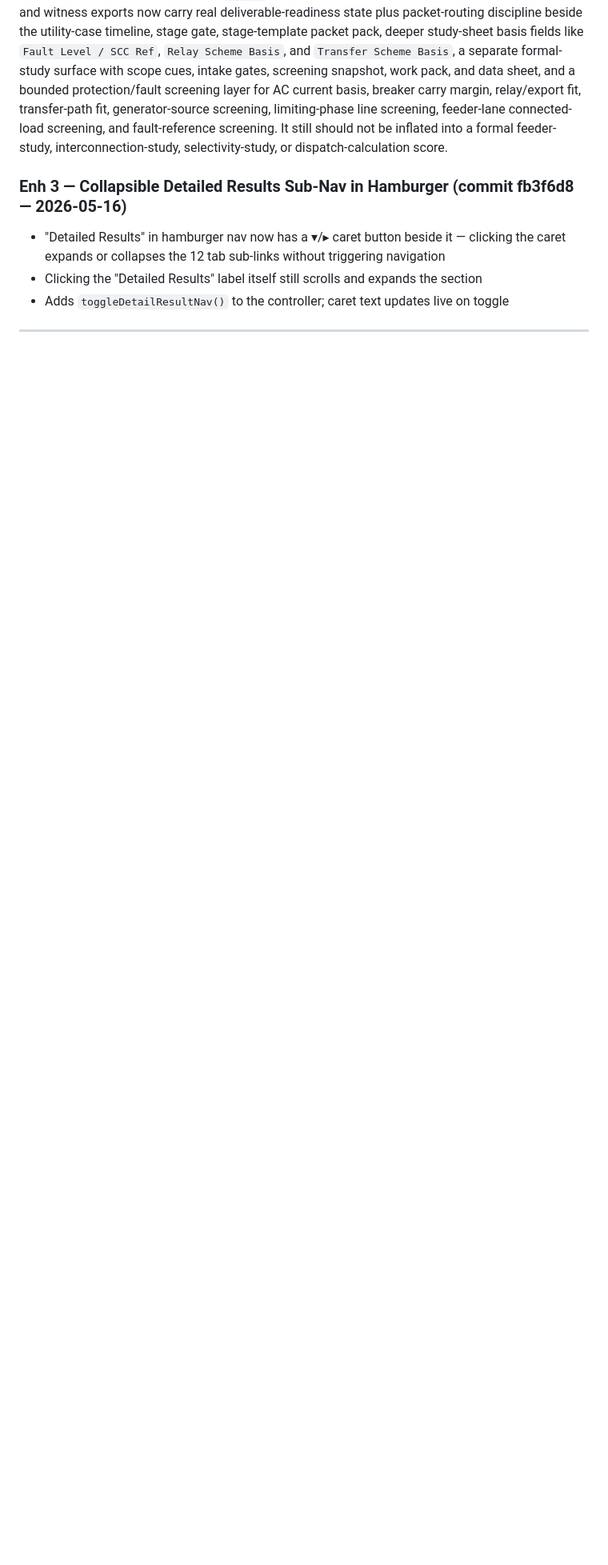
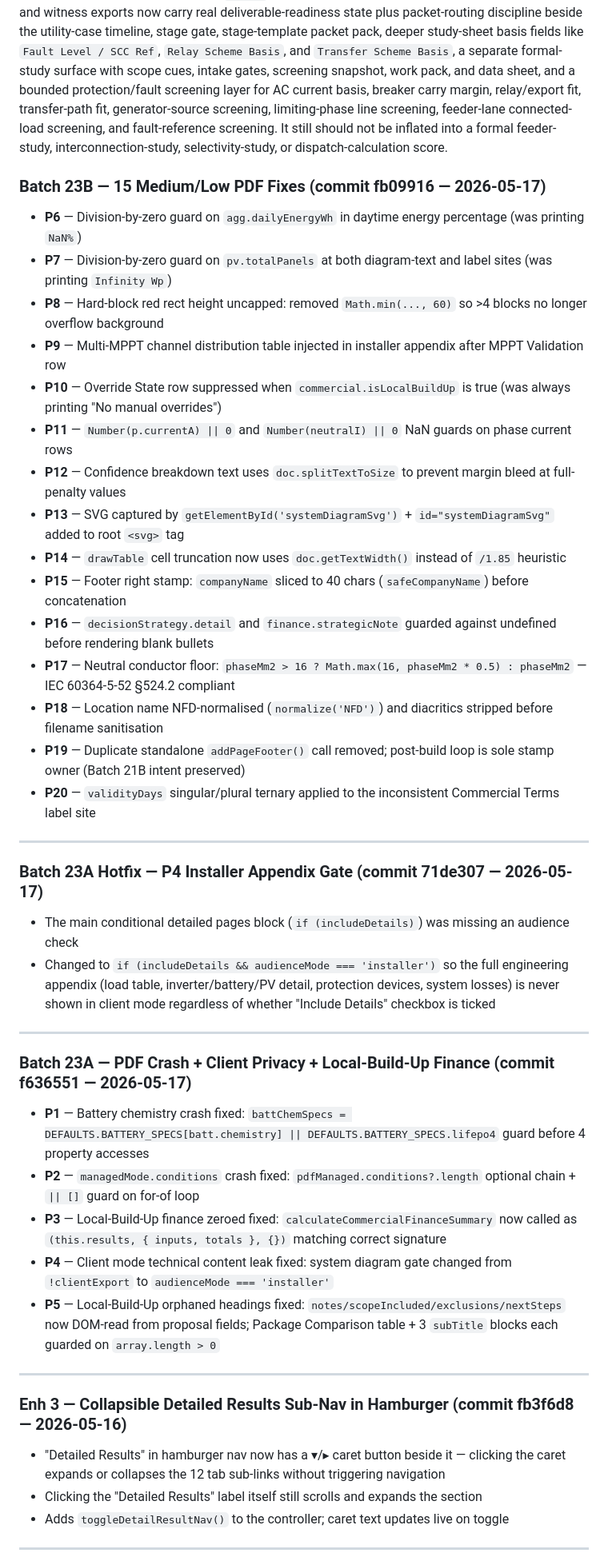
Before and after one commit to Leebartea/Photovoltaic, a Markdown page: Helpful Md/01_Overview/PRODUCT_STATUS_SCORECARD.md, the part around the change. Shown at 80% size. Drawn GitHub-style; blank space fills up the shorter version.

Commit message:
Docs: update BATCH_ROADMAP + SCORECARD for Batch 23A/Hotfix/23B

```diff
--- a/Helpful Md/01_Overview/PRODUCT_STATUS_SCORECARD.md
+++ b/Helpful Md/01_Overview/PRODUCT_STATUS_SCORECARD.md
@@ -160,6 +160,43 @@ Honest wording:
 That is why the score is `98/100` for commercial standard instead of `100/100`.
 
 The utility / mini-grid score remains `97/100`. The heavier lane is stronger because the packet, study, and witness exports now carry real deliverable-readiness state plus packet-routing discipline beside the utility-case timeline, stage gate, stage-template packet pack, deeper study-sheet basis fields like `Fault Level / SCC Ref`, `Relay Scheme Basis`, and `Transfer Scheme Basis`, a separate formal-study surface with scope cues, intake gates, screening snapshot, work pack, and data sheet, and a bounded protection/fault screening layer for AC current basis, breaker carry margin, relay/export fit, transfer-path fit, generator-source screening, limiting-phase line screening, feeder-lane connected-load screening, and fault-reference screening. It still should not be inflated into a formal feeder-study, interconnection-study, selectivity-study, or dispatch-calculation score.
+
+### Batch 23B — 15 Medium/Low PDF Fixes (commit fb09916 — 2026-05-17)
+
+- **P6** — Division-by-zero guard on `agg.dailyEnergyWh` in daytime energy percentage (was printing `NaN%`)
+- **P7** — Division-by-zero guard on `pv.totalPanels` at both diagram-text and label sites (was printing `Infinity Wp`)
+- **P8** — Hard-block red rect height uncapped: removed `Math.min(..., 60)` so >4 blocks no longer overflow background
+- **P9** — Multi-MPPT channel distribution table injected in installer appendix after MPPT Validation row
+- **P10** — Override State row suppressed when `commercial.isLocalBuildUp` is true (was always printing "No manual overrides")
+- **P11** — `Number(p.currentA) || 0` and `Number(neutralI) || 0` NaN guards on phase current rows
+- **P12** — Confidence breakdown text uses `doc.splitTextToSize` to prevent margin bleed at full-penalty values
+- **P13** — SVG captured by `getElementById('systemDiagramSvg')` + `id="systemDiagramSvg"` added to root `<svg>` tag
+- **P14** — `drawTable` cell truncation now uses `doc.getTextWidth()` instead of `/1.85` heuristic
+- **P15** — Footer right stamp: `companyName` sliced to 40 chars (`safeCompanyName`) before concatenation
+- **P16** — `decisionStrategy.detail` and `finance.strategicNote` guarded against undefined before rendering blank bullets
+- **P17** — Neutral conductor floor: `phaseMm2 > 16 ? Math.max(16, phaseMm2 * 0.5) : phaseMm2` — IEC 60364-5-52 §524.2 compliant
+- **P18** — Location name NFD-normalised (`normalize('NFD')`) and diacritics stripped before filename sanitisation
+- **P19** — Duplicate standalone `addPageFooter()` call removed; post-build loop is sole stamp owner (Batch 21B intent preserved)
+- **P20** — `validityDays` singular/plural ternary applied to the inconsistent Commercial Terms label site
+
+---
+
+### Batch 23A Hotfix — P4 Installer Appendix Gate (commit 71de307 — 2026-05-17)
+
+- The main conditional detailed pages block (`if (includeDetails)`) was missing an audience check
+- Changed to `if (includeDetails && audienceMode === 'installer')` so the full engineering appendix (load table, inverter/battery/PV detail, protection devices, system losses) is never shown in client mode regardless of whether "Include Details" checkbox is ticked
+
+---
+
+### Batch 23A — PDF Crash + Client Privacy + Local-Build-Up Finance (commit f636551 — 2026-05-17)
+
+- **P1** — Battery chemistry crash fixed: `battChemSpecs = DEFAULTS.BATTERY_SPECS[batt.chemistry] || DEFAULTS.BATTERY_SPECS.lifepo4` guard before 4 property accesses
+- **P2** — `managedMode.conditions` crash fixed: `pdfManaged.conditions?.length` optional chain + `|| []` guard on for-of loop
+- **P3** — Local-Build-Up finance zeroed fixed: `calculateCommercialFinanceSummary` now called as `(this.results, { inputs, totals }, {})` matching correct signature
+- **P4** — Client mode technical content leak fixed: system diagram gate changed from `!clientExport` to `audienceMode === 'installer'`
+- **P5** — Local-Build-Up orphaned headings fixed: `notes/scopeIncluded/exclusions/nextSteps` now DOM-read from proposal fields; Package Comparison table + 3 `subTitle` blocks each guarded on `array.length > 0`
+
+---
 
 ### Enh 3 — Collapsible Detailed Results Sub-Nav in Hamburger (commit fb3f6d8 — 2026-05-16)
 
```
Also changed, not shown: Helpful Md/11_Developer_Reference/BATCH_ROADMAP.md (+2 -2 lines).
